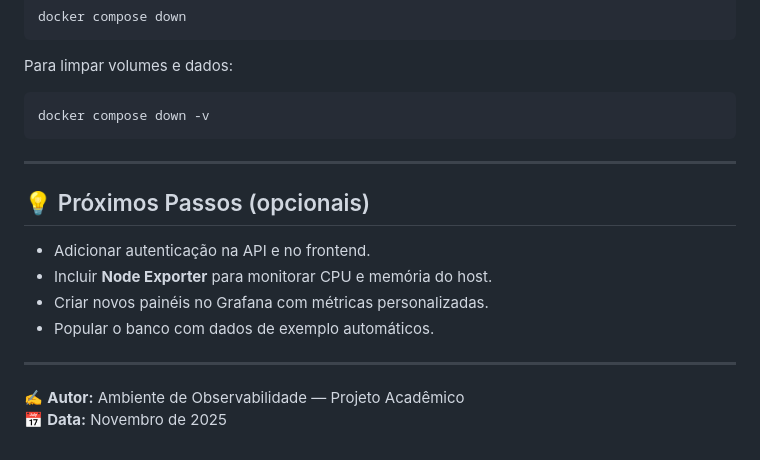
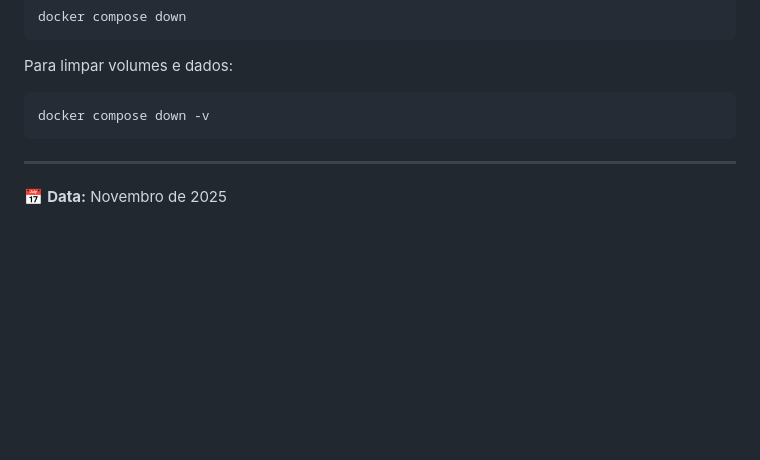
Before and after one commit to UniversidadeCoisos/TrabalhoFinalTopicosEngSoftII, a Markdown page: README.md, the part around the change. Rendered like a GitHub page; blank space fills up the shorter version.

Commit message:
Clean up README by removing optional sections
Removed optional next steps and author information from README.

````diff
--- a/README.md
+++ b/README.md
@@ -174,14 +174,4 @@ docker compose down -v
 ```
 
 ---
-
-## 💡 Próximos Passos (opcionais)
-- Adicionar autenticação na API e no frontend.
-- Incluir **Node Exporter** para monitorar CPU e memória do host.
-- Criar novos painéis no Grafana com métricas personalizadas.
-- Popular o banco com dados de exemplo automáticos.
-
----
-
-✍️ **Autor:** Ambiente de Observabilidade — Projeto Acadêmico
 📅 **Data:** Novembro de 2025
````
